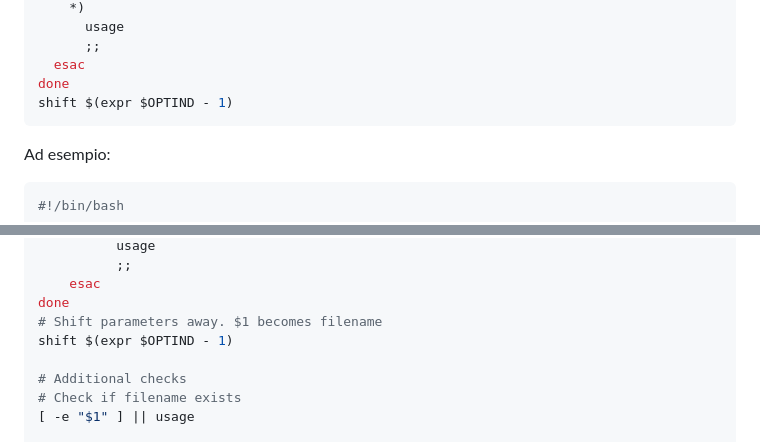
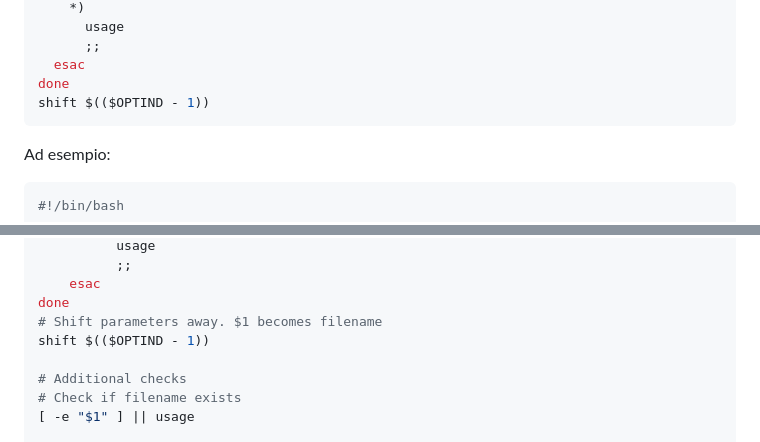
Before and after one commit to nbicocchi/learn-bash, a Markdown page: slides/03 - Bash scripting.md, 2 parts joined by grey strips. Rendered like a GitHub page.

Commit message:
replace expr with arithmetic expansion for shifting parameters

````diff
--- a/slides/03 - Bash scripting.md
+++ b/slides/03 - Bash scripting.md
@@ -609,7 +609,7 @@ while getopts "m:dh" o; do
       ;;
   esac
 done
-shift $(expr $OPTIND - 1)
+shift $(($OPTIND - 1))
 ```
 
 Ad esempio:
@@ -645,7 +645,7 @@ while getopts "m:dh" o; do
     esac
 done
 # Shift parameters away. $1 becomes filename
-shift $(expr $OPTIND - 1)
+shift $(($OPTIND - 1))
 
 # Additional checks
 # Check if filename exists
````
